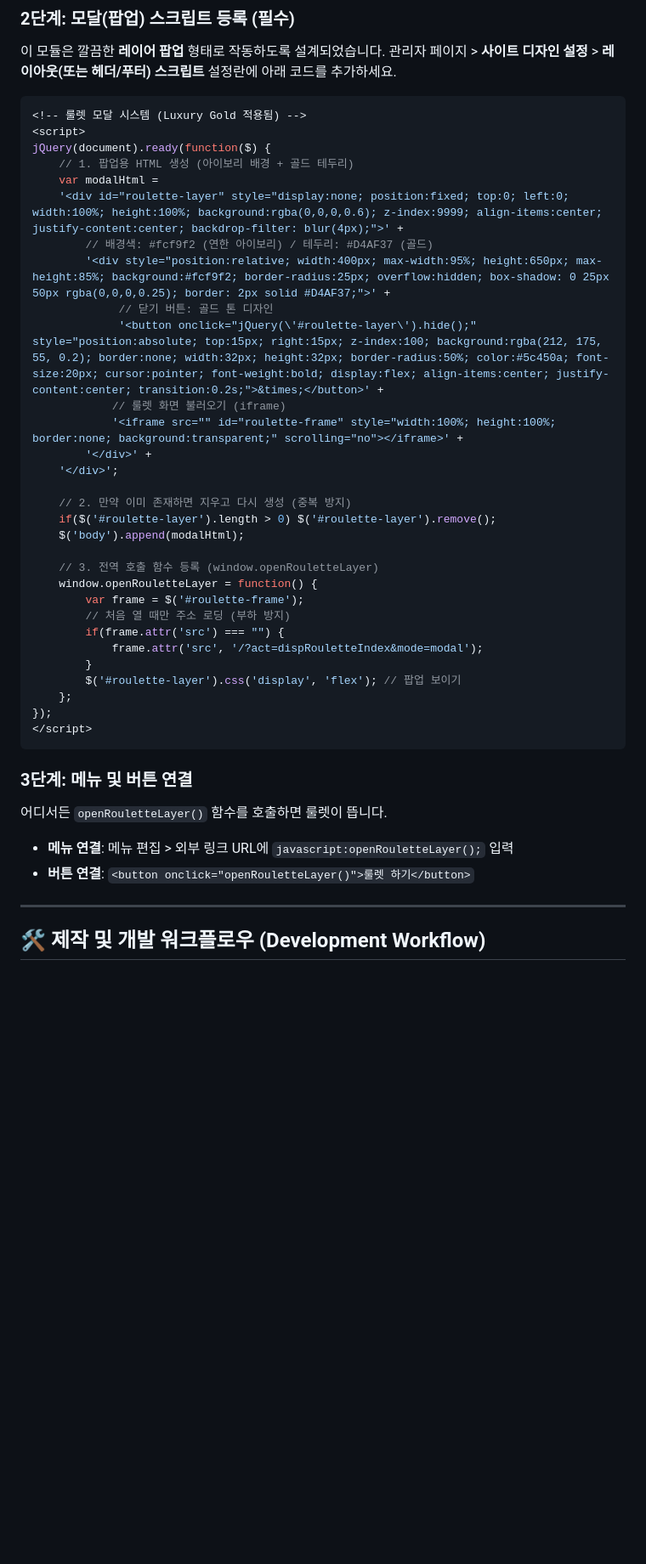
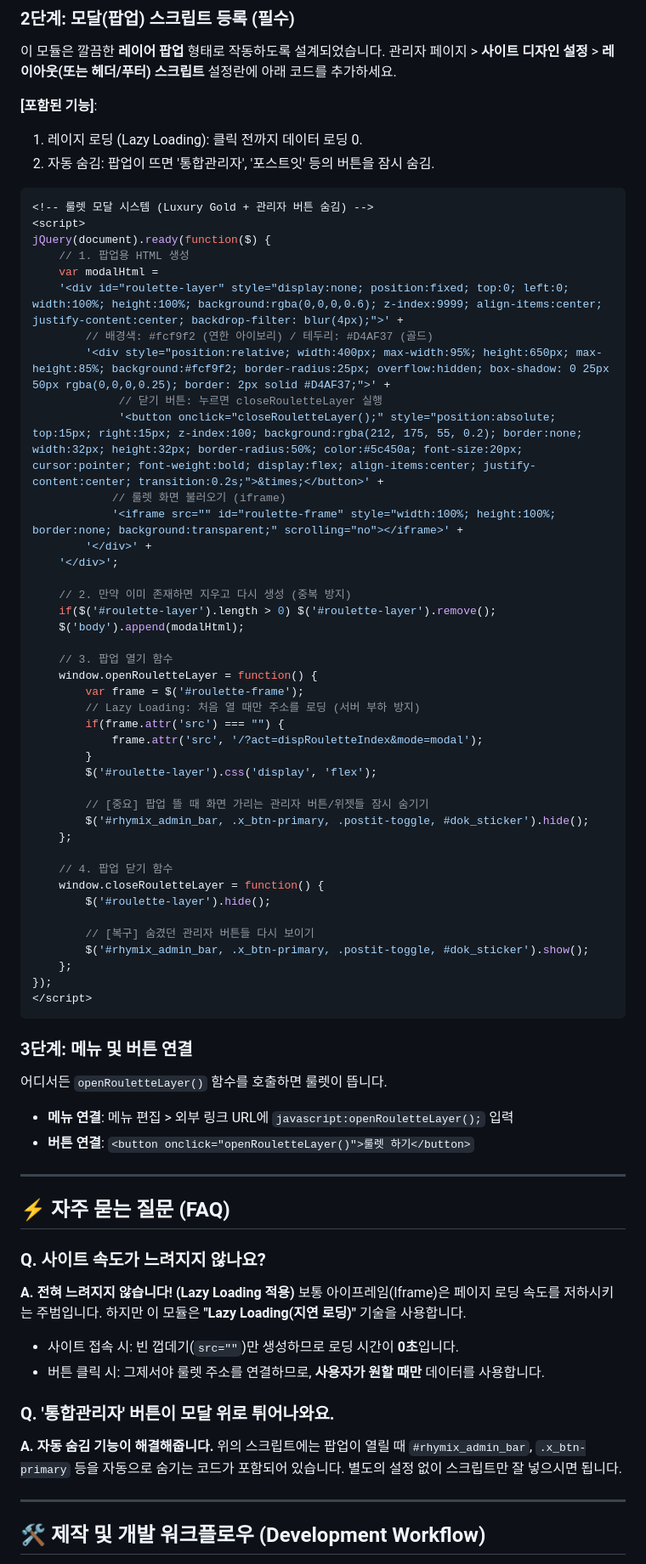
Before and after one commit to xellos111/rouletteonworking, a Markdown page: MANUAL.md, the part around one of its changes. Shown at 85% size. Drawn GitHub-style; blank space fills up the shorter version.

````diff
--- a/MANUAL.md
+++ b/MANUAL.md
@@ -11,17 +11,21 @@
 이 모듈은 깔끔한 **레이어 팝업** 형태로 작동하도록 설계되었습니다.
 관리자 페이지 > **사이트 디자인 설정** > **레이아웃(또는 헤더/푸터) 스크립트** 설정란에 아래 코드를 추가하세요.
 
+**[포함된 기능]**:
+1. 레이지 로딩 (Lazy Loading): 클릭 전까지 데이터 로딩 0.
+2. 자동 숨김: 팝업이 뜨면 '통합관리자', '포스트잇' 등의 버튼을 잠시 숨김.
+
 ```javascript
-<!-- 룰렛 모달 시스템 (Luxury Gold 적용됨) -->
+<!-- 룰렛 모달 시스템 (Luxury Gold + 관리자 버튼 숨김) -->
 <script>
 jQuery(document).ready(function($) {
-    // 1. 팝업용 HTML 생성 (아이보리 배경 + 골드 테두리)
+    // 1. 팝업용 HTML 생성
     var modalHtml =
     '<div id="roulette-layer" style="display:none; position:fixed; top:0; left:0; width:100%; height:100%; background:rgba(0,0,0,0.6); z-index:9999; align-items:center; justify-content:center; backdrop-filter: blur(4px);">' +
         // 배경색: #fcf9f2 (연한 아이보리) / 테두리: #D4AF37 (골드)
         '<div style="position:relative; width:400px; max-width:95%; height:650px; max-height:85%; background:#fcf9f2; border-radius:25px; overflow:hidden; box-shadow: 0 25px 50px rgba(0,0,0,0.25); border: 2px solid #D4AF37;">' +
-             // 닫기 버튼: 골드 톤 디자인
-             '<button onclick="jQuery(\'#roulette-layer\').hide();" style="position:absolute; top:15px; right:15px; z-index:100; background:rgba(212, 175, 55, 0.2); border:none; width:32px; height:32px; border-radius:50%; color:#5c450a; font-size:20px; cursor:pointer; font-weight:bold; display:flex; align-items:center; justify-content:center; transition:0.2s;">&times;</button>' +
+             // 닫기 버튼: 누르면 closeRouletteLayer 실행
+             '<button onclick="closeRouletteLayer();" style="position:absolute; top:15px; right:15px; z-index:100; background:rgba(212, 175, 55, 0.2); border:none; width:32px; height:32px; border-radius:50%; color:#5c450a; font-size:20px; cursor:pointer; font-weight:bold; display:flex; align-items:center; justify-content:center; transition:0.2s;">&times;</button>' +
             // 룰렛 화면 불러오기 (iframe)
             '<iframe src="" id="roulette-frame" style="width:100%; height:100%; border:none; background:transparent;" scrolling="no"></iframe>' +
         '</div>' +
@@ -31,14 +35,25 @@ jQuery(document).ready(function($) {
     if($('#roulette-layer').length > 0) $('#roulette-layer').remove();
     $('body').append(modalHtml);
 
-    // 3. 전역 호출 함수 등록 (window.openRouletteLayer)
+    // 3. 팝업 열기 함수
     window.openRouletteLayer = function() {
         var frame = $('#roulette-frame');
-        // 처음 열 때만 주소 로딩 (부하 방지)
+        // Lazy Loading: 처음 열 때만 주소를 로딩 (서버 부하 방지)
         if(frame.attr('src') === "") {
             frame.attr('src', '/?act=dispRouletteIndex&mode=modal');
         }
-        $('#roulette-layer').css('display', 'flex'); // 팝업 보이기
+        $('#roulette-layer').css('display', 'flex');
+
+        // [중요] 팝업 뜰 때 화면 가리는 관리자 버튼/위젯들 잠시 숨기기
+        $('#rhymix_admin_bar, .x_btn-primary, .postit-toggle, #dok_sticker').hide();
+    };
+
+    // 4. 팝업 닫기 함수
+    window.closeRouletteLayer = function() {
+        $('#roulette-layer').hide();
+
+        // [복구] 숨겼던 관리자 버튼들 다시 보이기
+        $('#rhymix_admin_bar, .x_btn-primary, .postit-toggle, #dok_sticker').show();
     };
 });
 </script>
@@ -52,5 +67,19 @@ jQuery(document).ready(function($) {
 
 ---
 
+## ⚡ 자주 묻는 질문 (FAQ)
+
+### Q. 사이트 속도가 느려지지 않나요?
+**A. 전혀 느려지지 않습니다! (Lazy Loading 적용)**
+보통 아이프레임(Iframe)은 페이지 로딩 속도를 저하시키는 주범입니다. 하지만 이 모듈은 **"Lazy Loading(지연 로딩)"** 기술을 사용합니다.
+- 사이트 접속 시: 빈 껍데기(`src=""`)만 생성하므로 로딩 시간이 **0초**입니다.
+- 버튼 클릭 시: 그제서야 룰렛 주소를 연결하므로, **사용자가 원할 때만** 데이터를 사용합니다.
+
+### Q. '통합관리자' 버튼이 모달 위로 튀어나와요.
+**A. 자동 숨김 기능이 해결해줍니다.**
+위의 스크립트에는 팝업이 열릴 때 `#rhymix_admin_bar`, `.x_btn-primary` 등을 자동으로 숨기는 코드가 포함되어 있습니다. 별도의 설정 없이 스크립트만 잘 넣으시면 됩니다.
+
+---
+
 ## 🛠 제작 및 개발 워크플로우 (Development Workflow)
 
````
Also changed, not shown: other parts of MANUAL.md (+14 -33 lines).
